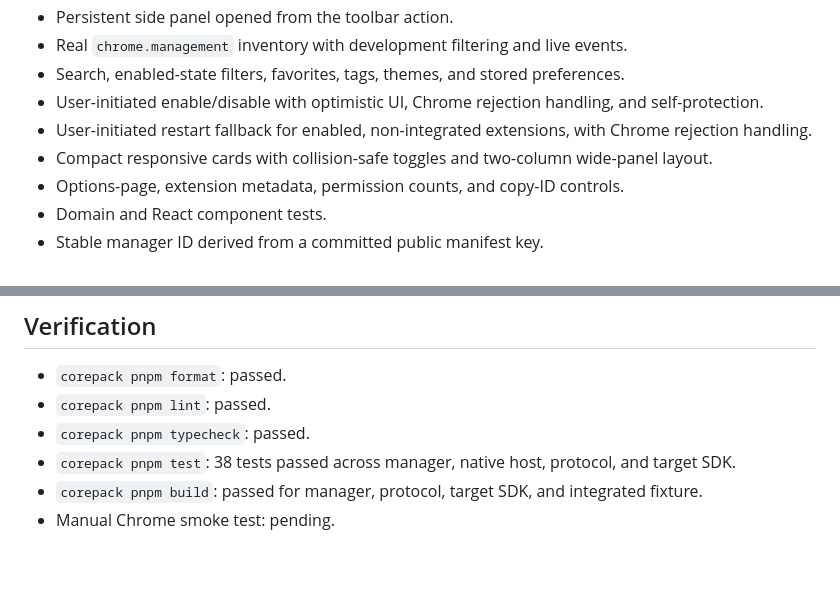
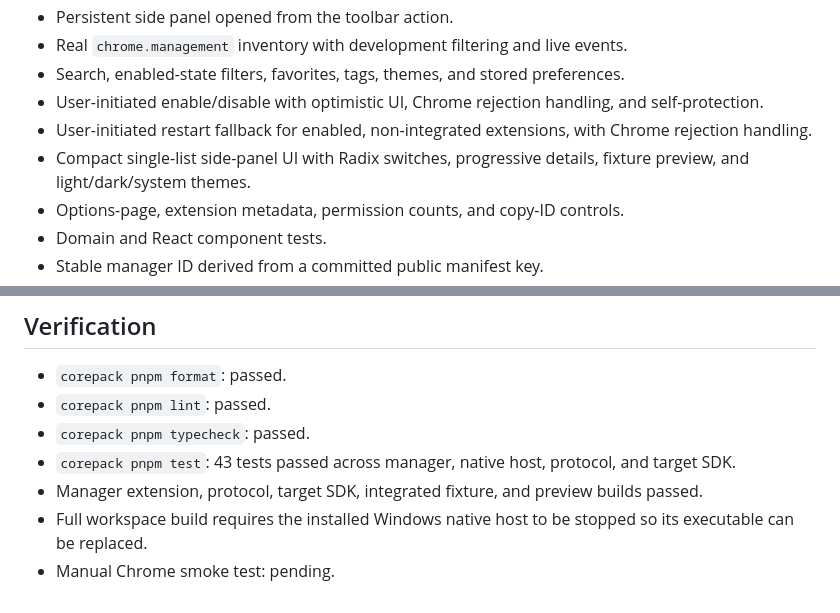
Before and after one commit to wasely/extension-manager, a Markdown page: docs/IMPLEMENTATION_STATUS.md, 2 parts joined by grey strips. GitHub-like rendering; blank space fills up the shorter version.

```diff
--- a/docs/IMPLEMENTATION_STATUS.md
+++ b/docs/IMPLEMENTATION_STATUS.md
@@ -19,7 +19,7 @@ Slice 3 native transport and installation: **foundation complete**. The persiste
 - Search, enabled-state filters, favorites, tags, themes, and stored preferences.
 - User-initiated enable/disable with optimistic UI, Chrome rejection handling, and self-protection.
 - User-initiated restart fallback for enabled, non-integrated extensions, with Chrome rejection handling.
-- Compact responsive cards with collision-safe toggles and two-column wide-panel layout.
+- Compact single-list side-panel UI with Radix switches, progressive details, fixture preview, and light/dark/system themes.
 - Options-page, extension metadata, permission counts, and copy-ID controls.
 - Domain and React component tests.
 - Stable manager ID derived from a committed public manifest key.
@@ -51,6 +51,7 @@ Slice 3 native transport and installation: **foundation complete**. The persiste
 - `corepack pnpm format`: passed.
 - `corepack pnpm lint`: passed.
 - `corepack pnpm typecheck`: passed.
-- `corepack pnpm test`: 38 tests passed across manager, native host, protocol, and target SDK.
-- `corepack pnpm build`: passed for manager, protocol, target SDK, and integrated fixture.
+- `corepack pnpm test`: 43 tests passed across manager, native host, protocol, and target SDK.
+- Manager extension, protocol, target SDK, integrated fixture, and preview builds passed.
+- Full workspace build requires the installed Windows native host to be stopped so its executable can be replaced.
 - Manual Chrome smoke test: pending.
```
Also changed, not shown: other parts of docs/IMPLEMENTATION_STATUS.md (+1 -1 lines), README.md (+70 -61 lines), docs/assets/extension-manager-side-panel.png (added).
